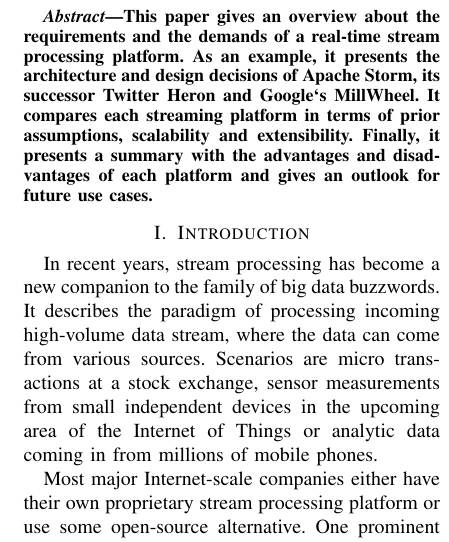
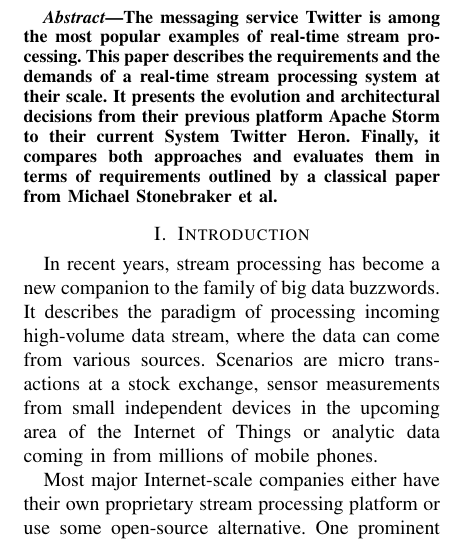
Before and after one commit to adrianbartnik/ComplexITSystems-Seminar, a LaTeX paper (SeminarPaper.tex): part of one column of page 1 of 7, cut at the place of the change. Compiled offline with pdfLaTeX.

Commit message:
Renamed paper and changed abstract

```diff
--- a/SeminarPaper.tex
+++ b/SeminarPaper.tex
@@ -27,10 +27,11 @@
 \maketitle
 
 \begin{abstract}
-This paper gives an overview about the requirements and the demands of a real-time stream processing platform.
-As an example, it presents the architecture and design decisions of Apache Storm, its successor Twitter Heron and Google`s MillWheel. % Asumptions?
-It compares each streaming platform in terms of prior assumptions, scalability and extensibility.
-Finally, it presents a summary with the advantages and disadvantages of each platform and gives an outlook for future use cases.
+
+The messaging service Twitter is among the most popular examples of real-time stream processing.
+This paper describes the requirements and the demands of a real-time stream processing system at their scale.
+It presents the evolution and architectural decisions from their previous platform Apache Storm to their current System Twitter Heron.
+Finally, it compares both approaches and evaluates them in terms of requirements outlined by a classical paper from Michael Stonebraker et al.
 
 \end{abstract}
 
```
Also changed, not shown: SeminarPaper.tex (2 more changed lines).
